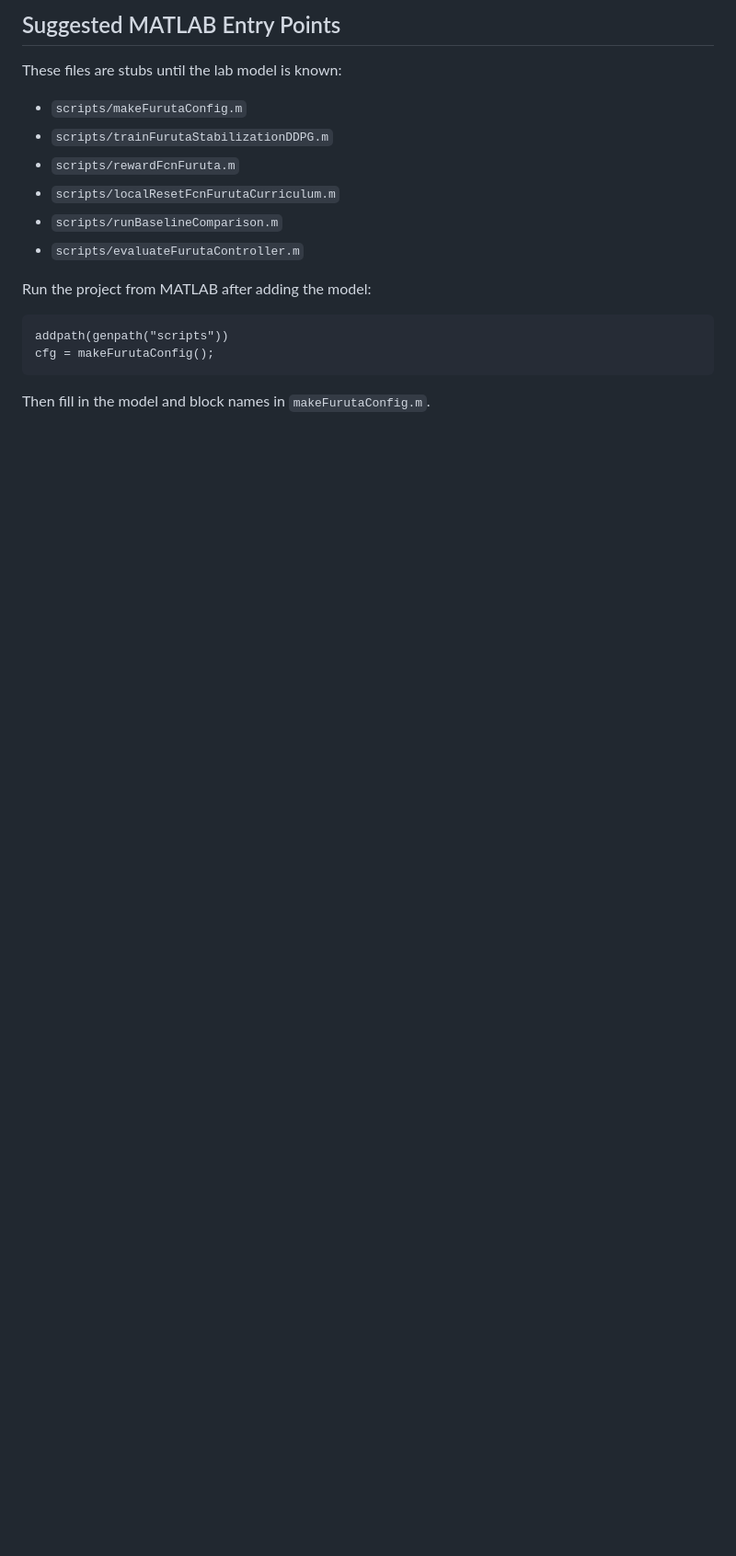
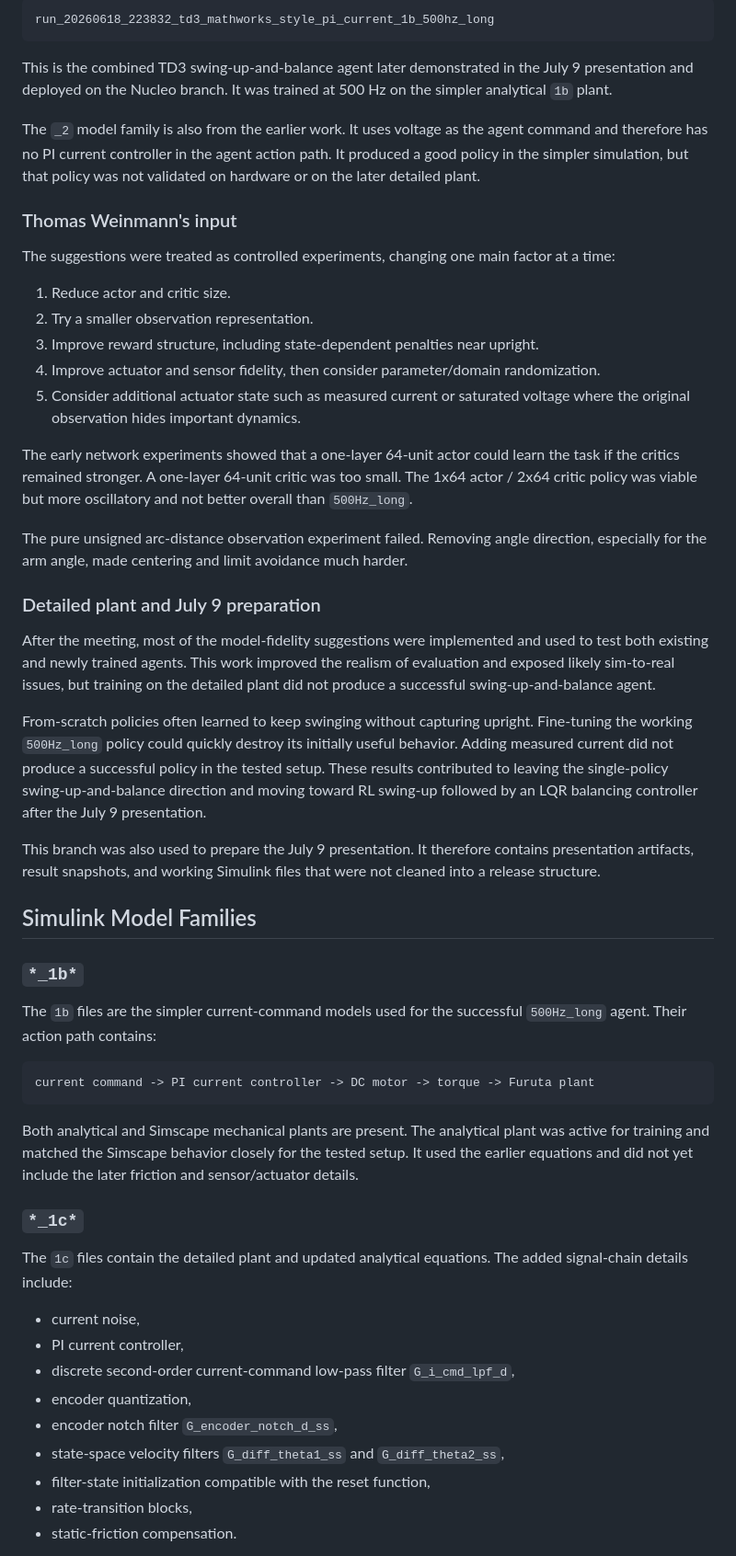
Before and after one commit to BoulusAJ/Reinforcement-Learning-Furuta-Inverted-Pendulum, a Markdown page: README.md, the part around one of its changes. Shown at 92% size. GitHub-like rendering; blank space fills up the shorter version.

Commit message:
Document Weto input experiments for branch archive

````diff
--- a/README.md
+++ b/README.md
@@ -66,19 +17,84 @@ The current 20-day plan is captured in `docs/20_day_plan.md`.
-## Suggested MATLAB Entry Points
-
-These files are stubs until the lab model is known:
-
-- `scripts/makeFurutaConfig.m`
-- `scripts/trainFurutaStabilizationDDPG.m`
-- `scripts/rewardFcnFuruta.m`
-- `scripts/localResetFcnFurutaCurriculum.m`
-- `scripts/runBaselineComparison.m`
-- `scripts/evaluateFurutaController.m`
-
-Run the project from MATLAB after adding the model:
-
-```matlab
-addpath(genpath("scripts"))
-cfg = makeFurutaConfig();
+```text
+run_20260618_223832_td3_mathworks_style_pi_current_1b_500hz_long
 ```
 
-Then fill in the model and block names in `makeFurutaConfig.m`.
+This is the combined TD3 swing-up-and-balance agent later demonstrated in the
+July 9 presentation and deployed on the Nucleo branch. It was trained at 500 Hz
+on the simpler analytical `1b` plant.
+
+The `_2` model family is also from the earlier work. It uses voltage as the
+agent command and therefore has no PI current controller in the agent action
+path. It produced a good policy in the simpler simulation, but that policy was
+not validated on hardware or on the later detailed plant.
+
+### Thomas Weinmann's input
+
+The suggestions were treated as controlled experiments, changing one main
+factor at a time:
+
+1. Reduce actor and critic size.
+2. Try a smaller observation representation.
+3. Improve reward structure, including state-dependent penalties near upright.
+4. Improve actuator and sensor fidelity, then consider parameter/domain
+   randomization.
+5. Consider additional actuator state such as measured current or saturated
+   voltage where the original observation hides important dynamics.
+
+The early network experiments showed that a one-layer 64-unit actor could learn
+the task if the critics remained stronger. A one-layer 64-unit critic was too
+small. The 1x64 actor / 2x64 critic policy was viable but more oscillatory and
+not better overall than `500Hz_long`.
+
+The pure unsigned arc-distance observation experiment failed. Removing angle
+direction, especially for the arm angle, made centering and limit avoidance much
+harder.
+
+### Detailed plant and July 9 preparation
+
+After the meeting, most of the model-fidelity suggestions were implemented and
+used to test both existing and newly trained agents. This work improved the
+realism of evaluation and exposed likely sim-to-real issues, but training on the
+detailed plant did not produce a successful swing-up-and-balance agent.
+
+From-scratch policies often learned to keep swinging without capturing upright.
+Fine-tuning the working `500Hz_long` policy could quickly destroy its initially
+useful behavior. Adding measured current did not produce a successful policy in
+the tested setup. These results contributed to leaving the single-policy
+swing-up-and-balance direction and moving toward RL swing-up followed by an LQR
+balancing controller after the July 9 presentation.
+
+This branch was also used to prepare the July 9 presentation. It therefore
+contains presentation artifacts, result snapshots, and working Simulink files
+that were not cleaned into a release structure.
+
+## Simulink Model Families
+
+### `*_1b*`
+
+The `1b` files are the simpler current-command models used for the successful
+`500Hz_long` agent. Their action path contains:
+
+```text
+current command -> PI current controller -> DC motor -> torque -> Furuta plant
+```
+
+Both analytical and Simscape mechanical plants are present. The analytical
+plant was active for training and matched the Simscape behavior closely for the
+tested setup. It used the earlier equations and did not yet include the later
+friction and sensor/actuator details.
+
+### `*_1c*`
+
+The `1c` files contain the detailed plant and updated analytical equations. The
+added signal-chain details include:
+
+- current noise,
+- PI current controller,
+- discrete second-order current-command low-pass filter `G_i_cmd_lpf_d`,
+- encoder quantization,
+- encoder notch filter `G_encoder_notch_d_ss`,
+- state-space velocity filters `G_diff_theta1_ss` and `G_diff_theta2_ss`,
+- filter-state initialization compatible with the reset function,
+- rate-transition blocks,
+- static-friction compensation.
+
````
Also changed, not shown: other parts of README.md (+95 -59 lines).
